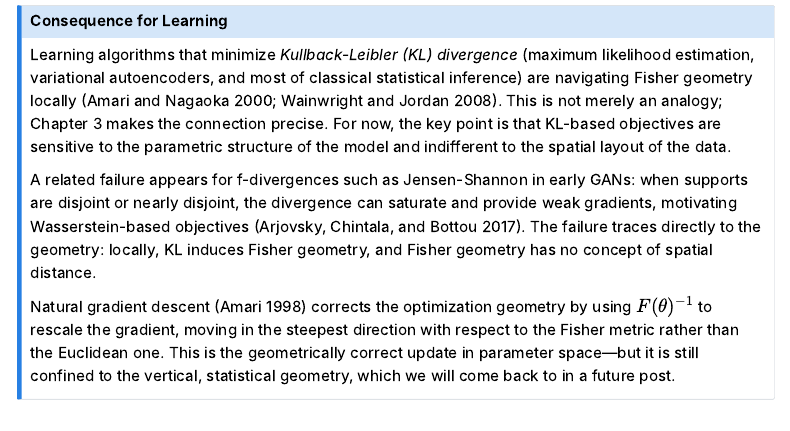
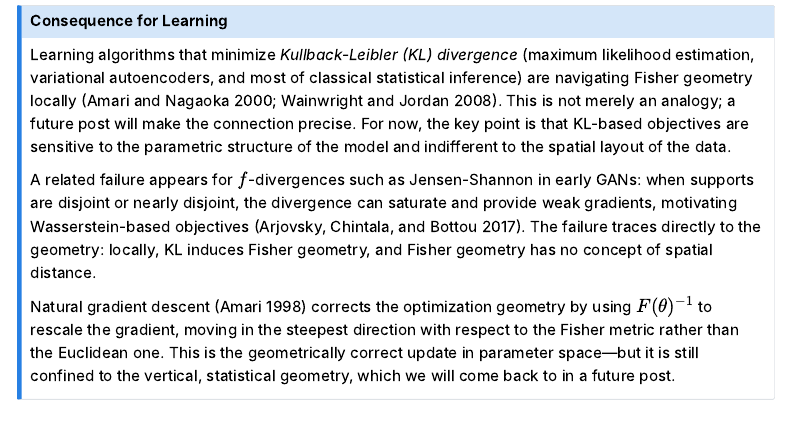
Before and after one commit to grvkhnl/grvkhnl.github.io, a Quarto document (posts/the-first-ruler-of-distinguishability/index.qmd): the page in a window 1100 px wide, from 8780 px down. Rendered offline with R 4.5, knitr and Pandoc in place of Quarto, with nearby package versions; menus at the side of the page are left out.

Commit message:
Few edits to Post 1

```diff
--- a/posts/the-first-ruler-of-distinguishability/index.qmd
+++ b/posts/the-first-ruler-of-distinguishability/index.qmd
@@ -399,9 +399,9 @@ If you relabel the points of $X$ arbitrarily---i.e., apply any measurable biject
 It is a strength because it means the geometry is intrinsic to the statistical model, not an artifact of data representation. It is a limitation because it means the Fisher metric has no vocabulary for the spatial layout of the data. To visualize the distinction, imagine a density plot: the horizontal axis is the sample space, while the vertical axis records how much probability mass sits at each location. Fisher sees changes in the heights of that plot, but not the geometry along the horizontal axis. It cannot tell you that the image of a cat shifted two pixels to the right is closer to the original than a completely different image. It lives entirely in the vertical direction, how probability weights change, and is blind to the horizontal direction of where points live in space.
 
 ::: {.callout-note .learning-box title="Consequence for Learning"}
-Learning algorithms that minimize *Kullback-Leibler (KL) divergence* (maximum likelihood estimation, variational autoencoders, and most of classical statistical inference) are navigating Fisher geometry locally [@amari2000; @wainwright2008]. This is not merely an analogy; Chapter 3 makes the connection precise. For now, the key point is that KL-based objectives are sensitive to the parametric structure of the model and indifferent to the spatial layout of the data.
+Learning algorithms that minimize *Kullback-Leibler (KL) divergence* (maximum likelihood estimation, variational autoencoders, and most of classical statistical inference) are navigating Fisher geometry locally [@amari2000; @wainwright2008]. This is not merely an analogy; a future post will make the connection precise. For now, the key point is that KL-based objectives are sensitive to the parametric structure of the model and indifferent to the spatial layout of the data.
 
-A related failure appears for f-divergences such as Jensen-Shannon in early GANs: when supports are disjoint or nearly disjoint, the divergence can saturate and provide weak gradients, motivating Wasserstein-based objectives [@arjovsky2017]. The failure traces directly to the geometry: locally, KL induces Fisher geometry, and Fisher geometry has no concept of spatial distance.
+A related failure appears for $f$-divergences such as Jensen-Shannon in early GANs: when supports are disjoint or nearly disjoint, the divergence can saturate and provide weak gradients, motivating Wasserstein-based objectives [@arjovsky2017]. The failure traces directly to the geometry: locally, KL induces Fisher geometry, and Fisher geometry has no concept of spatial distance.
 
 Natural gradient descent [@amari1998] corrects the optimization geometry by using $F(\theta)^{-1}$ to rescale the gradient, moving in the steepest direction with respect to the Fisher metric rather than the Euclidean one. This is the geometrically correct update in parameter space---but it is still confined to the vertical, statistical geometry, which we will come back to in a future post.
 :::
```
